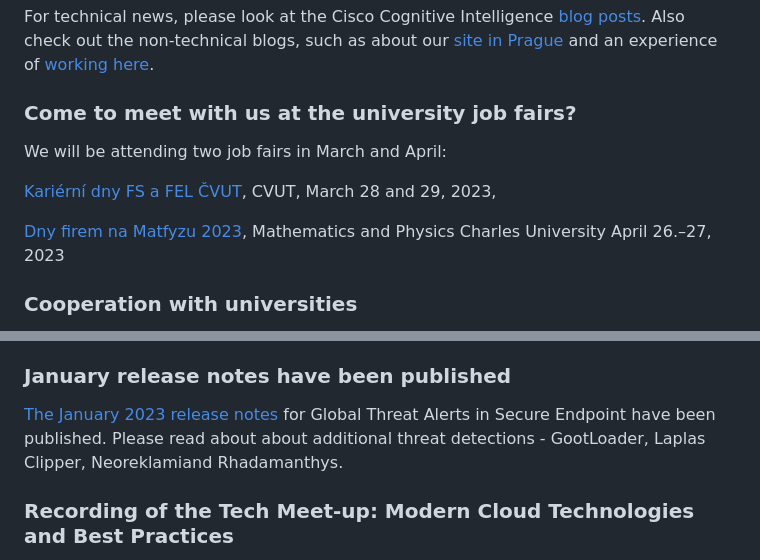
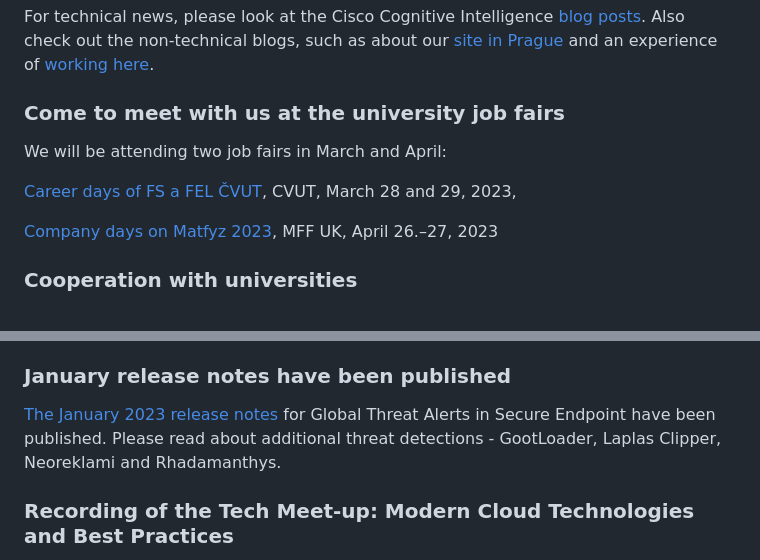
Before and after one commit to cognitive-intelligence/cognitive-intelligence.github.io, a Markdown page: src/pages/news.md, 2 parts joined by grey strips. GitHub-like rendering.

```diff
--- a/src/pages/news.md
+++ b/src/pages/news.md
@@ -24,13 +24,12 @@ Check here for recent updates.
 For technical news, please look at the Cisco Cognitive Intelligence [blog posts](https://blogs.cisco.com/tag/cognitive-intelligence). Also check out the non-technical blogs, such as about our [site in Prague](https://blogs.cisco.com/wearecisco/getting-to-know-cisco-prague) and an experience of [working here](https://blogs.cisco.com/wearecisco/how-cisco-boosted-my-confidence).
 
 
-### Come to meet with us at the university job fairs?
+### Come to meet with us at the university job fairs
 We will be attending two job fairs in March and April:
 
-[Kariérní dny FS a FEL ČVUT](https://www.karierni-dny-fs-fel.cvut.cz), CVUT, March 28 and 29, 2023,
+[Career days of FS a FEL ČVUT](https://www.karierni-dny-fs-fel.cvut.cz), CVUT, March 28 and 29, 2023,
 
-[Dny firem na Matfyzu 2023](https://dnyfirem.matfyz.cz/pro-studenty), Mathematics and Physics Charles University April 26.–27, 2023
-
+[Company days on Matfyz 2023](https://dnyfirem.matfyz.cz/pro-studenty), MFF UK, April 26.–27, 2023
 
 ### Cooperation with universities
 We signed again cooperation agreement with Faculty of Mathematics and Physics Charles University and sponsorship agreement with Czech Technical University in Prague, Faculty of Information Technology. We are looking for further collaboration.
@@ -41,7 +40,7 @@ We are working together with Czechitas on creating a new educational program Dig
 
 ### January release notes have been published
 [The January 2023 release notes](https://www.cisco.com/c/en/us/td/docs/security/amp/endpoints/global-threat-alerts-in-secure-endpoint/m_jan-2023.html) for Global Threat Alerts in Secure Endpoint have been
-published. Please read about about additional threat detections - GootLoader, Laplas Clipper, Neoreklamiand Rhadamanthys.
+published. Please read about additional threat detections - GootLoader, Laplas Clipper, Neoreklami and Rhadamanthys.
 
 ### Recording of the Tech Meet-up: Modern Cloud Technologies and Best Practices
 [Recording](https://youtu.be/bPiTuTfYM_w) of the Tech Meet-up: Modern Cloud Technologies and Best Practices presented by our colleagues Bogdan Dimitriu, Anna Galkina and Michal Stanke is now publicly available.
```
